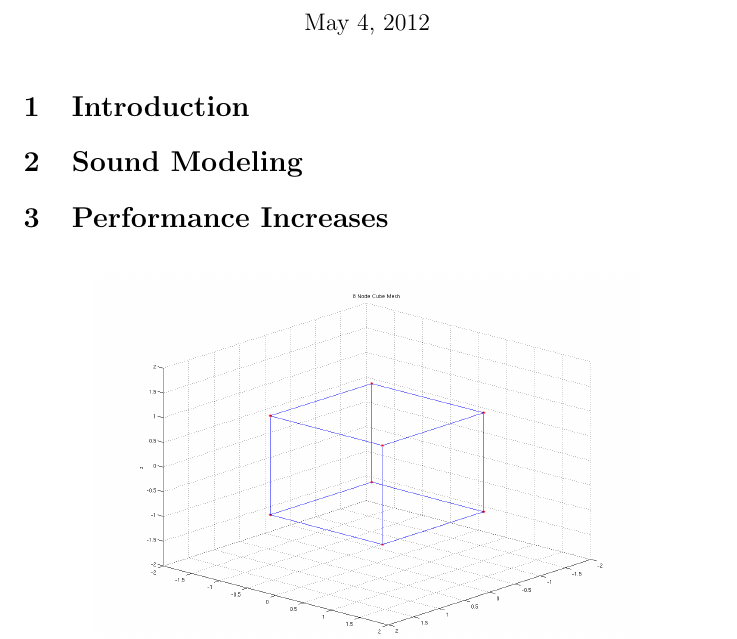
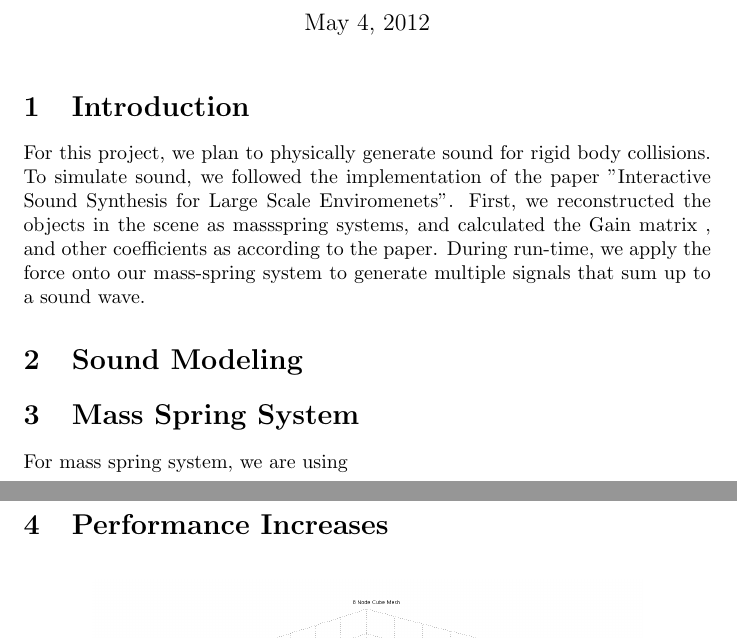
Before and after one commit to mdkragon/phys-anim, a LaTeX document (boom_blox/report/report.tex): part of page 1 of 3 before the commit and two parts of pages 1 and 2 of 3 after it, the two joined at a grey line, cut so that both start at the same text. Compiled offline with pdfLaTeX.

Commit message:
wrote intro

```diff
--- a/boom_blox/report/report.tex
+++ b/boom_blox/report/report.tex
@@ -20,11 +20,14 @@
 
 
 \section{Introduction}
+For this project, we plan to physically generate sound for rigid body collisions. To simulate sound, we followed the implementation of the paper "Interactive Sound Synthesis for Large Scale Enviromenets". First, we reconstructed the objects in the scene as massspring systems, and calculated the Gain matrix , and other coefficients as according to the paper. During run-time, we apply the force onto our mass-spring system to generate multiple signals that sum up to a sound wave.
 
 \section{Sound Modeling}
 
   % equations
 
+\section{Mass Spring System}
+For mass spring system, we are using
 
 \section{Performance Increases}
 
```
